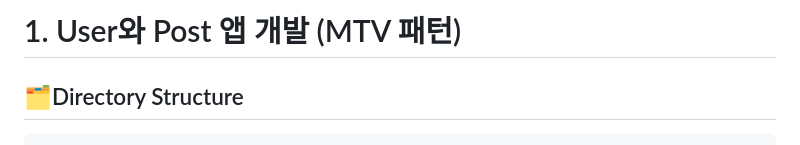
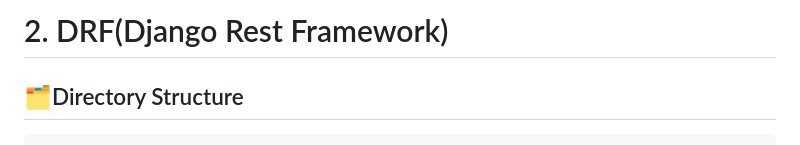
Before and after one commit to hzi09/Assignment, a Markdown page: CH3_Assignment_DRF/README.md, the part around the change. GitHub-like rendering.

````diff
--- a/CH3_Assignment_DRF/README.md
+++ b/CH3_Assignment_DRF/README.md
@@ -1,4 +1,4 @@
-# 1. User와 Post 앱 개발 (MTV 패턴)
+# 2. DRF(Django Rest Framework)
 
 ## 🗂️Directory Structure
 ```
````
